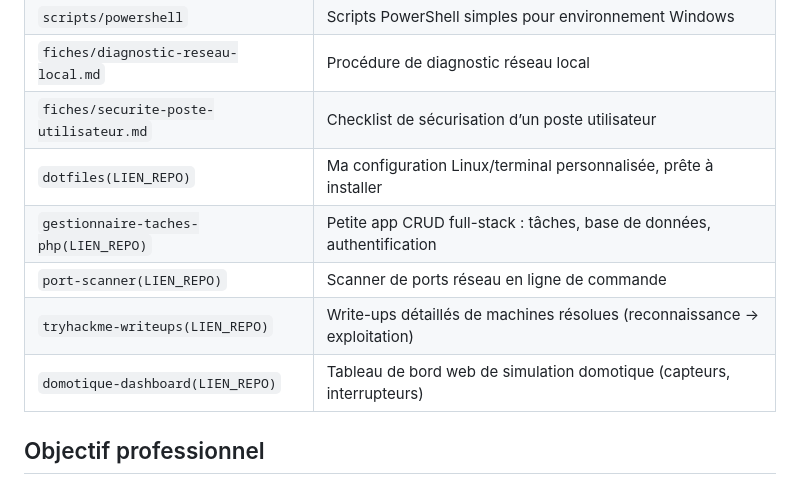
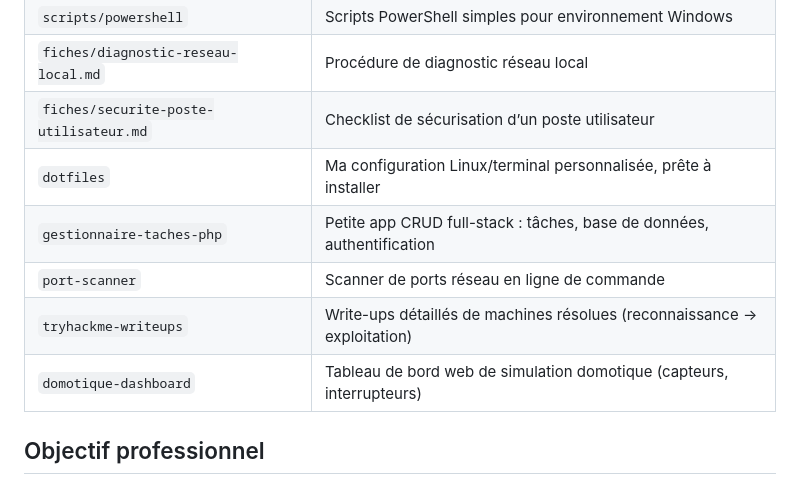
Before and after one commit to SBM-IT-stack/portfolio-sisr, a Markdown page: README.md, the part around the change. GitHub-like rendering.

Commit message:
Update project links in README.md

```diff
--- a/README.md
+++ b/README.md
@@ -43,11 +43,11 @@
 | `scripts/powershell` | Scripts PowerShell simples pour environnement Windows |
 | `fiches/diagnostic-reseau-local.md` | Procédure de diagnostic réseau local |
 | `fiches/securite-poste-utilisateur.md` | Checklist de sécurisation d’un poste utilisateur |
-| `dotfiles(LIEN_REPO)` | Ma configuration Linux/terminal personnalisée, prête à installer | Bash |
-| `gestionnaire-taches-php(LIEN_REPO)` | Petite app CRUD full-stack : tâches, base de données, authentification | PHP, MySQL |
-| `port-scanner(LIEN_REPO)` | Scanner de ports réseau en ligne de commande | Python |
-| `tryhackme-writeups(LIEN_REPO)` | Write-ups détaillés de machines résolues (reconnaissance → exploitation) | Sécurité |
-| `domotique-dashboard(LIEN_REPO)` | Tableau de bord web de simulation domotique (capteurs, interrupteurs) | HTML/CSS/JS |
+| `dotfiles` | Ma configuration Linux/terminal personnalisée, prête à installer | Bash |
+| `gestionnaire-taches-php` | Petite app CRUD full-stack : tâches, base de données, authentification | PHP, MySQL |
+| `port-scanner` | Scanner de ports réseau en ligne de commande | Python |
+| `tryhackme-writeups` | Write-ups détaillés de machines résolues (reconnaissance → exploitation) | Sécurité |
+| `domotique-dashboard` | Tableau de bord web de simulation domotique (capteurs, interrupteurs) | HTML/CSS/JS |
 
 
 
```
